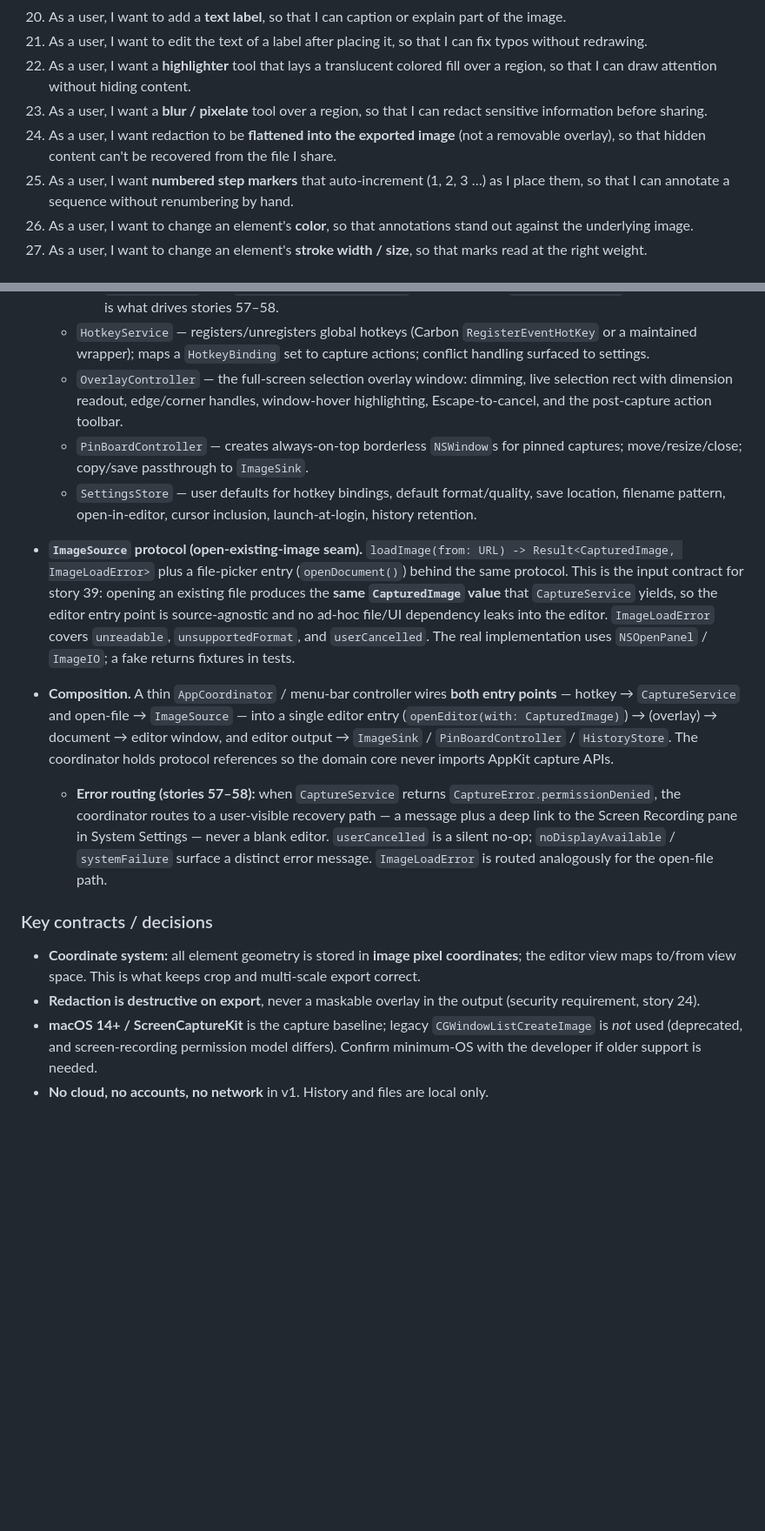
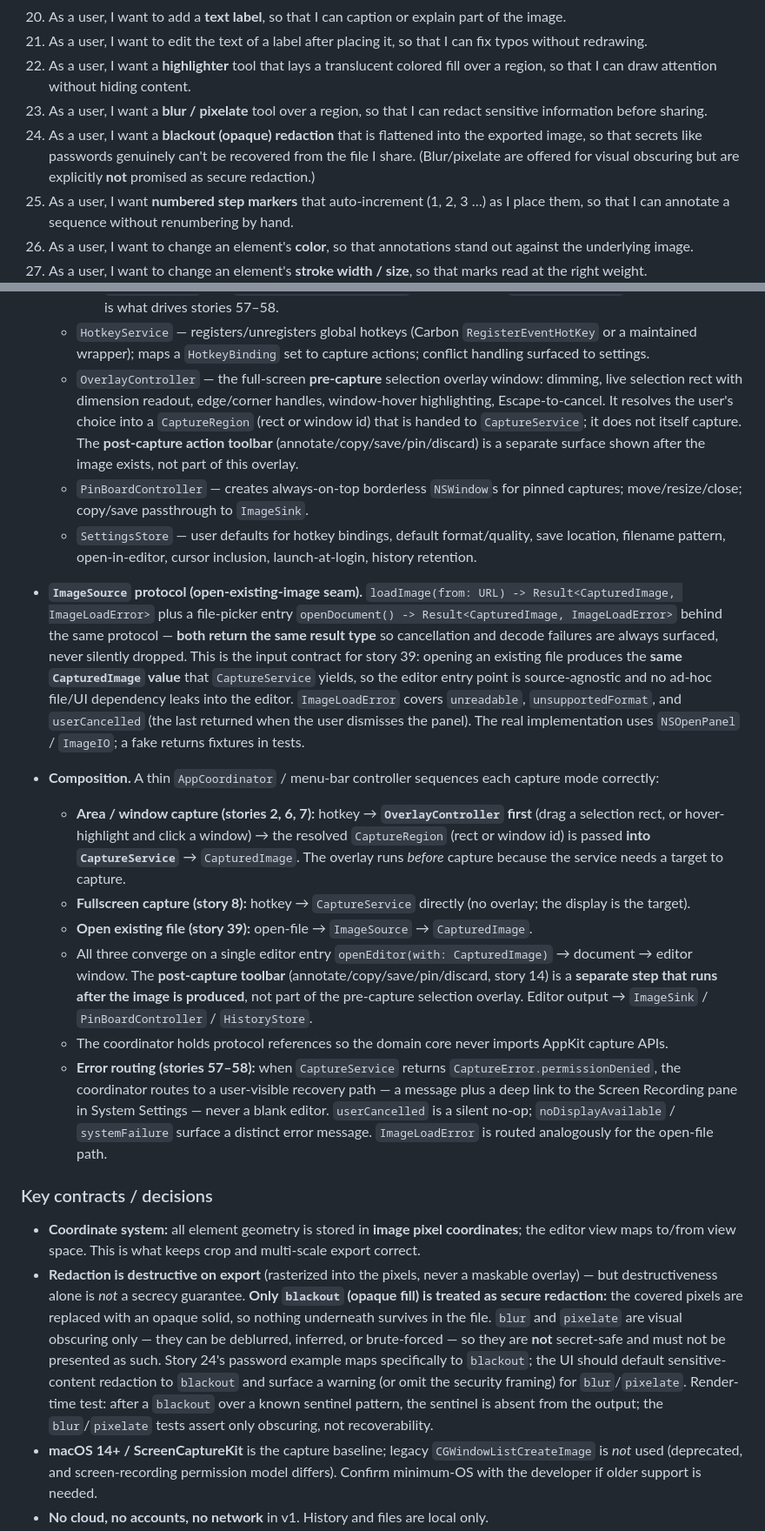
Before and after one commit to lethanhvietctt5/lightshot, a Markdown page: specs/0001-core-capture-and-annotate.md, 2 parts joined by grey strips. Shown at 87% size. Drawn GitHub-style; blank space fills up the shorter version.

Commit message:
Address review round 2: overlay-before-capture ordering, secure blackout redaction, openDocument return contract [LIG-5]

```diff
--- a/specs/0001-core-capture-and-annotate.md
+++ b/specs/0001-core-capture-and-annotate.md
@@ -60,7 +60,7 @@ machine.
 21. As a user, I want to edit the text of a label after placing it, so that I can fix typos without redrawing.
 22. As a user, I want a **highlighter** tool that lays a translucent colored fill over a region, so that I can draw attention without hiding content.
 23. As a user, I want a **blur / pixelate** tool over a region, so that I can redact sensitive information before sharing.
-24. As a user, I want redaction to be **flattened into the exported image** (not a removable overlay), so that hidden content can't be recovered from the file I share.
+24. As a user, I want a **blackout (opaque) redaction** that is flattened into the exported image, so that secrets like passwords genuinely can't be recovered from the file I share. (Blur/pixelate are offered for visual obscuring but are explicitly **not** promised as secure redaction.)
 25. As a user, I want **numbered step markers** that auto-increment (1, 2, 3 …) as I place them, so that I can annotate a sequence without renumbering by hand.
 26. As a user, I want to change an element's **color**, so that annotations stand out against the underlying image.
 27. As a user, I want to change an element's **stroke width / size**, so that marks read at the right weight.
@@ -133,18 +133,23 @@ machine.
   - `CaptureService` — wraps ScreenCaptureKit (`SCShareableContent`, `SCScreenshotManager` / stream) for area/window/fullscreen; resolves the target display; honors cursor-inclusion and self-timer. Exposes `authorizationStatus` and a `requestAuthorization()` flow. Every capture entry point returns a `Result<CapturedImage, CaptureError>` (or throws `CaptureError`) rather than an optional image — a capture never silently yields an empty/black image.
     - **`CaptureError`** is a typed enum covering at least: `permissionDenied` (includes the revoked-after-status-check race — the check is advisory, the actual capture call is authoritative), `noDisplayAvailable`, `userCancelled`, and `systemFailure(underlying)`. Distinguishing `permissionDenied` from other failures is what drives stories 57–58.
   - `HotkeyService` — registers/unregisters global hotkeys (Carbon `RegisterEventHotKey` or a maintained wrapper); maps a `HotkeyBinding` set to capture actions; conflict handling surfaced to settings.
-  - `OverlayController` — the full-screen selection overlay window: dimming, live selection rect with dimension readout, edge/corner handles, window-hover highlighting, Escape-to-cancel, and the post-capture action toolbar.
+  - `OverlayController` — the full-screen **pre-capture** selection overlay window: dimming, live selection rect with dimension readout, edge/corner handles, window-hover highlighting, Escape-to-cancel. It resolves the user's choice into a `CaptureRegion` (rect or window id) that is handed to `CaptureService`; it does not itself capture. The **post-capture action toolbar** (annotate/copy/save/pin/discard) is a separate surface shown after the image exists, not part of this overlay.
   - `PinBoardController` — creates always-on-top borderless `NSWindow`s for pinned captures; move/resize/close; copy/save passthrough to `ImageSink`.
   - `SettingsStore` — user defaults for hotkey bindings, default format/quality, save location, filename pattern, open-in-editor, cursor inclusion, launch-at-login, history retention.
 
-- **`ImageSource` protocol (open-existing-image seam).** `loadImage(from: URL) -> Result<CapturedImage, ImageLoadError>` plus a file-picker entry (`openDocument()`) behind the same protocol. This is the input contract for story 39: opening an existing file produces the **same `CapturedImage` value** that `CaptureService` yields, so the editor entry point is source-agnostic and no ad-hoc file/UI dependency leaks into the editor. `ImageLoadError` covers `unreadable`, `unsupportedFormat`, and `userCancelled`. The real implementation uses `NSOpenPanel` / `ImageIO`; a fake returns fixtures in tests.
-- **Composition.** A thin `AppCoordinator` / menu-bar controller wires **both entry points** — hotkey → `CaptureService` and open-file → `ImageSource` — into a single editor entry (`openEditor(with: CapturedImage)`) → (overlay) → document → editor window, and editor output → `ImageSink` / `PinBoardController` / `HistoryStore`. The coordinator holds protocol references so the domain core never imports AppKit capture APIs.
+- **`ImageSource` protocol (open-existing-image seam).** `loadImage(from: URL) -> Result<CapturedImage, ImageLoadError>` plus a file-picker entry `openDocument() -> Result<CapturedImage, ImageLoadError>` behind the same protocol — **both return the same result type** so cancellation and decode failures are always surfaced, never silently dropped. This is the input contract for story 39: opening an existing file produces the **same `CapturedImage` value** that `CaptureService` yields, so the editor entry point is source-agnostic and no ad-hoc file/UI dependency leaks into the editor. `ImageLoadError` covers `unreadable`, `unsupportedFormat`, and `userCancelled` (the last returned when the user dismisses the panel). The real implementation uses `NSOpenPanel` / `ImageIO`; a fake returns fixtures in tests.
+- **Composition.** A thin `AppCoordinator` / menu-bar controller sequences each capture mode correctly:
+  - **Area / window capture (stories 2, 6, 7):** hotkey → **`OverlayController` first** (drag a selection rect, or hover-highlight and click a window) → the resolved `CaptureRegion` (rect or window id) is passed **into `CaptureService`** → `CapturedImage`. The overlay runs *before* capture because the service needs a target to capture.
+  - **Fullscreen capture (story 8):** hotkey → `CaptureService` directly (no overlay; the display is the target).
+  - **Open existing file (story 39):** open-file → `ImageSource` → `CapturedImage`.
+  - All three converge on a single editor entry `openEditor(with: CapturedImage)` → document → editor window. The **post-capture toolbar** (annotate/copy/save/pin/discard, story 14) is a **separate step that runs after the image is produced**, not part of the pre-capture selection overlay. Editor output → `ImageSink` / `PinBoardController` / `HistoryStore`.
+  - The coordinator holds protocol references so the domain core never imports AppKit capture APIs.
   - **Error routing (stories 57–58):** when `CaptureService` returns `CaptureError.permissionDenied`, the coordinator routes to a user-visible recovery path — a message plus a deep link to the Screen Recording pane in System Settings — never a blank editor. `userCancelled` is a silent no-op; `noDisplayAvailable` / `systemFailure` surface a distinct error message. `ImageLoadError` is routed analogously for the open-file path.
 
 ### Key contracts / decisions
 
 - **Coordinate system:** all element geometry is stored in **image pixel coordinates**; the editor view maps to/from view space. This is what keeps crop and multi-scale export correct.
-- **Redaction is destructive on export**, never a maskable overlay in the output (security requirement, story 24).
+- **Redaction is destructive on export** (rasterized into the pixels, never a maskable overlay) — but destructiveness alone is *not* a secrecy guarantee. **Only `blackout` (opaque fill) is treated as secure redaction:** the covered pixels are replaced with an opaque solid, so nothing underneath survives in the file. `blur` and `pixelate` are visual obscuring only — they can be deblurred, inferred, or brute-forced — so they are **not** secret-safe and must not be presented as such. Story 24's password example maps specifically to `blackout`; the UI should default sensitive-content redaction to `blackout` and surface a warning (or omit the security framing) for `blur`/`pixelate`. Render-time test: after a `blackout` over a known sentinel pattern, the sentinel is absent from the output; the `blur`/`pixelate` tests assert only obscuring, not recoverability.
 - **macOS 14+ / ScreenCaptureKit** is the capture baseline; legacy `CGWindowListCreateImage` is *not* used (deprecated, and screen-recording permission model differs). Confirm minimum-OS with the developer if older support is needed.
 - **No cloud, no accounts, no network** in v1. History and files are local only.
 - **Distribution/signing** (notarization, Screen Recording entitlement) is acknowledged as required for a shippable build but its mechanics are out of this spec's behavioral scope.
```
Also changed, not shown: other parts of specs/0001-core-capture-and-annotate.md (+3 -3 lines).
